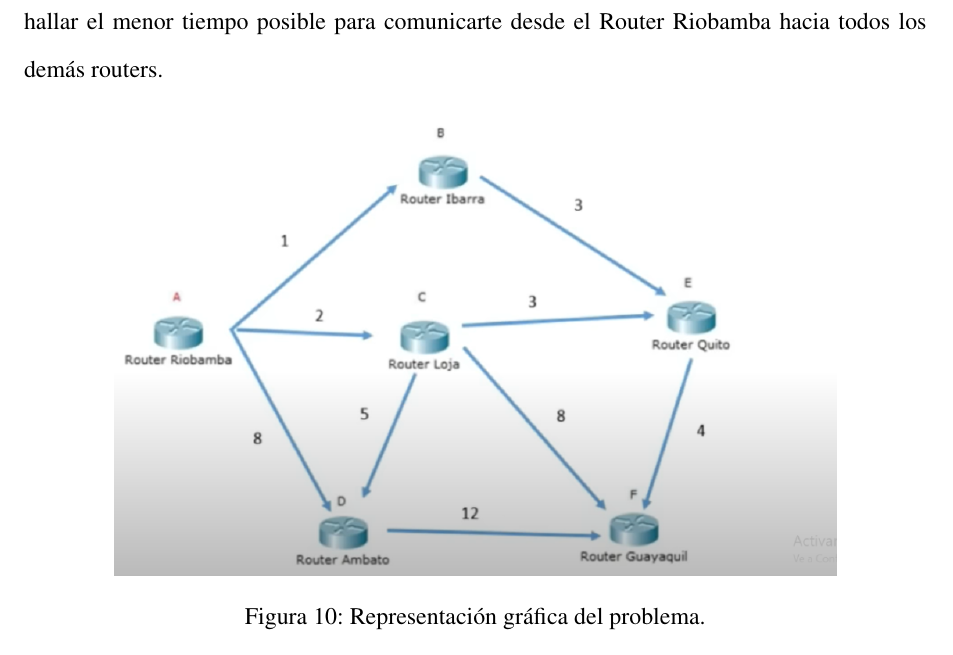
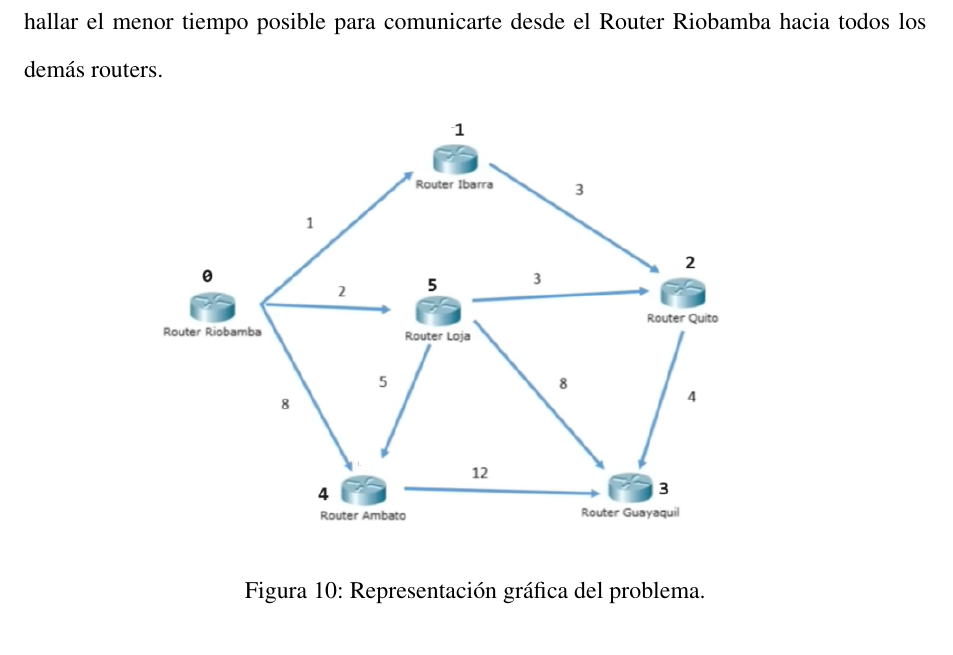
Before and after one commit to DanielLeonardo23/Apuntes-Dise-o, a LaTeX document (main.tex, which reads problema_distancias_cortas.tex): part of page 31 of 41, cut so that both start at the same text. Compiled offline with pdfLaTeX.

Commit message:
actualizacion ejemplo bellman-ford

```diff
--- a/problema_distancias_cortas.tex
+++ b/problema_distancias_cortas.tex
@@ -154,7 +154,7 @@ Eres ingeniero de sistemas especializado en redes en una empresa en la que traba
 %%%%%%%%%
 \begin{figure}[H]
 	\centering
-	\includegraphics[width=0.8\textwidth]{distancias_cortas_RepresentacionG1_ejem2.png}
+	\includegraphics[width=0.8\textwidth]{bellman-fordejemplo.png}
 	\caption{Representación gráfica del problema.}
 	\label{fig:resultado}
 \end{figure}
```
Also changed, not shown: bellman-fordejemplo.png (added), 4 other files.
